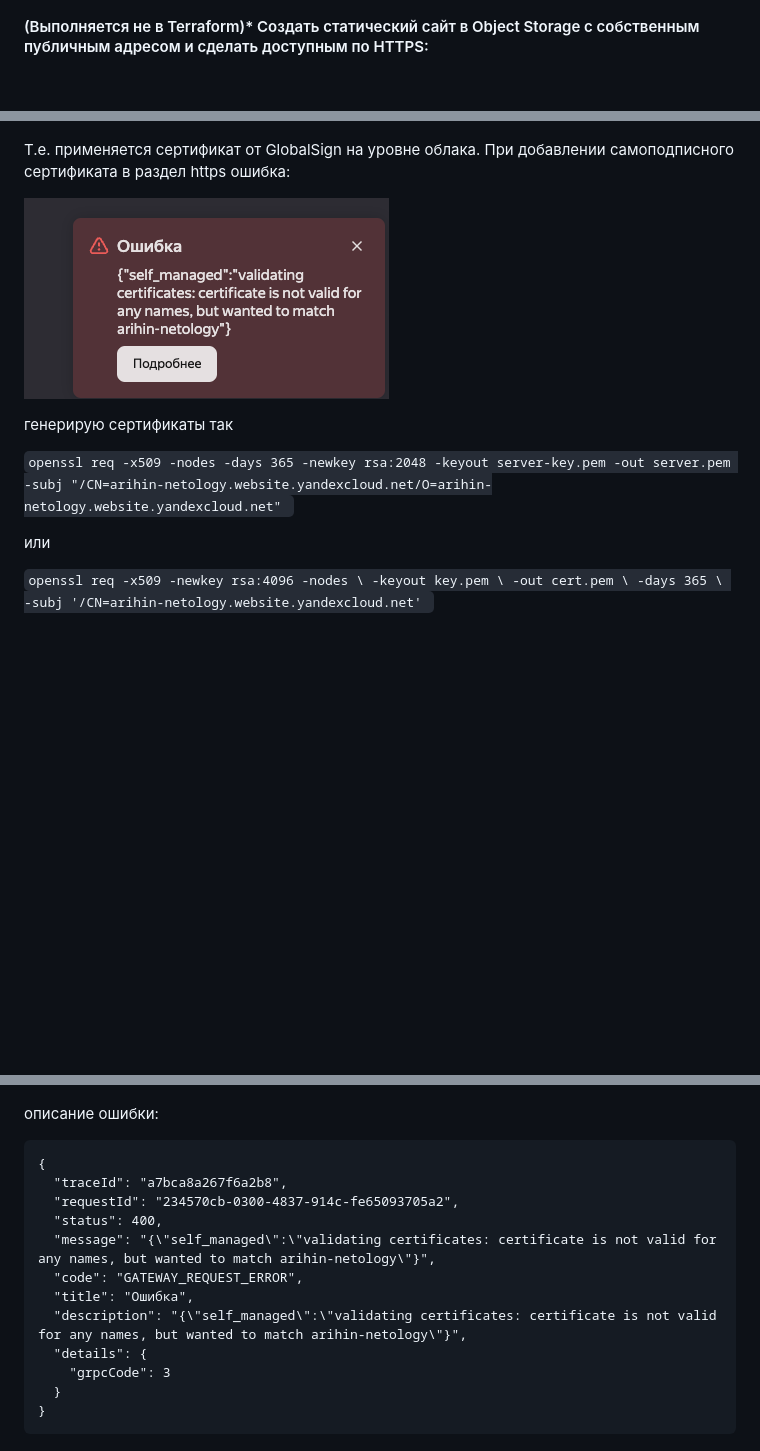
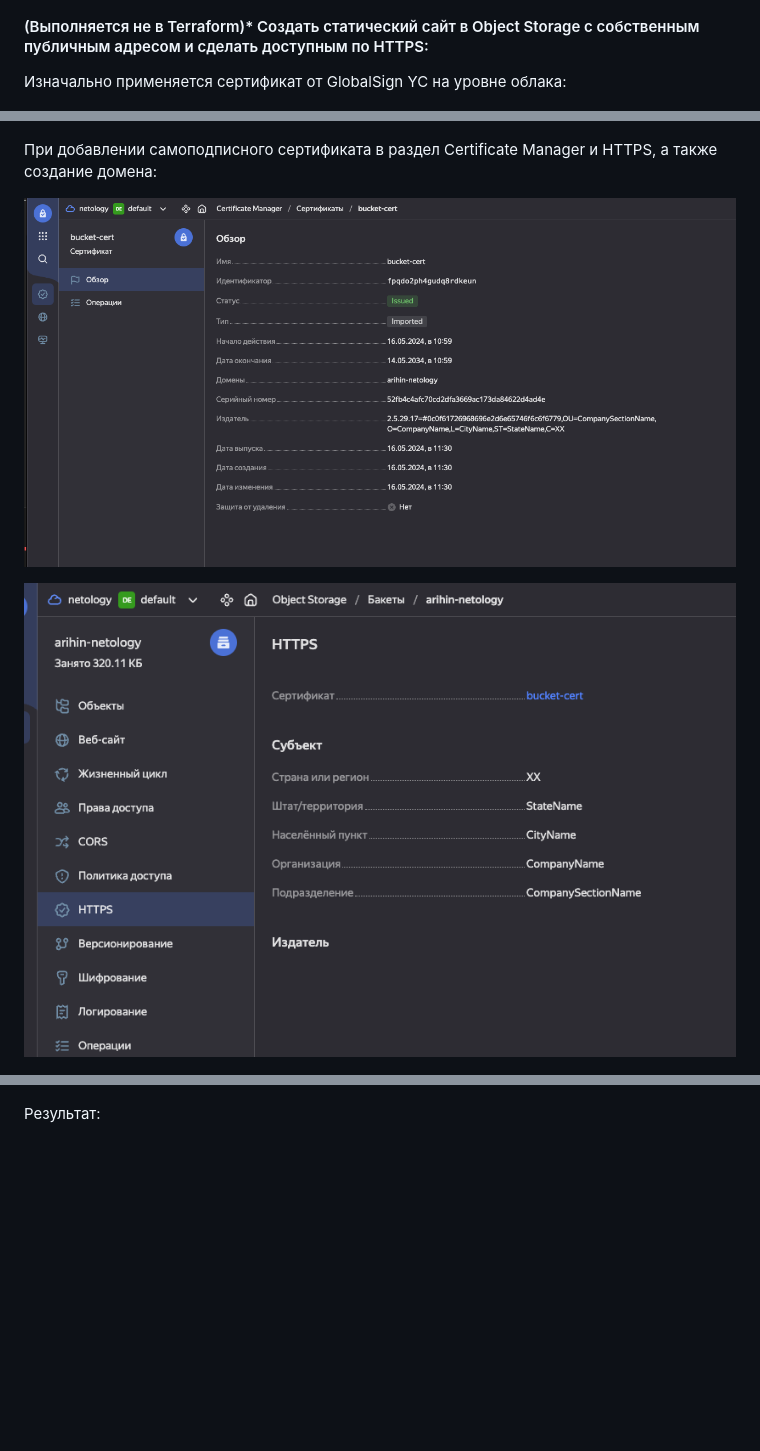
Before and after one commit to calm3366/study-Clouds-YC, a Markdown page: 3_security_KMS/hw.md, 3 parts joined by grey strips. Rendered like a GitHub page; pictures changed too: 3_security_KMS/img/2.png, 3_security_KMS/img/3.png (added); blank space fills up the shorter version.

Commit message:
fix03

````diff
--- a/3_security_KMS/hw.md
+++ b/3_security_KMS/hw.md
@@ -10,45 +10,20 @@
 
 #### (Выполняется не в Terraform)* Создать статический сайт в Object Storage c собственным публичным адресом и сделать доступным по HTTPS:
 
-
+Изначально применяется сертификат от GlobalSign YC на уровне облака:
 
 ![!\[Alt text\](<img/!\[Alt text\](<img/5.png>)>)](<img/5.png>)
 
 
-Т.е. применяется сертификат от GlobalSign на уровне облака. При добавлении самоподписного сертификата в раздел https ошибка:
+
+
+При добавлении самоподписного сертификата в раздел Certificate Manager и HTTPS, а также создание домена:
 
 ![!\[Alt text\](<img/!\[Alt text\](<img/2.png>)>)](<img/2.png>)
 
-генерирую сертификаты так
-
-
-`openssl req -x509 -nodes -days 365 -newkey rsa:2048 -keyout server-key.pem -out server.pem -subj "/CN=arihin-netology.website.yandexcloud.net/O=arihin-netology.website.yandexcloud.net" `
-
-или
-
-`openssl req -x509 -newkey rsa:4096 -nodes \
-  -keyout key.pem \
-  -out cert.pem \
-  -days 365 \
-  -subj '/CN=arihin-netology.website.yandexcloud.net' `
-
+![!\[Alt text\](<img/!\[Alt text\](<img/3.png>)>)](<img/3.png>)
 
 ![!\[Alt text\](<img/!\[Alt text\](<img/4.png>)>)](<img/4.png>)
 
 
-описание ошибки:
-
-```
-{
-  "traceId": "a7bca8a267f6a2b8",
-  "requestId": "234570cb-0300-4837-914c-fe65093705a2",
-  "status": 400,
-  "message": "{\"self_managed\":\"validating certificates: certificate is not valid for any names, but wanted to match arihin-netology\"}",
-  "code": "GATEWAY_REQUEST_ERROR",
-  "title": "Ошибка",
-  "description": "{\"self_managed\":\"validating certificates: certificate is not valid for any names, but wanted to match arihin-netology\"}",
-  "details": {
-    "grpcCode": 3
-  }
-}
-```
+Результат:
````
